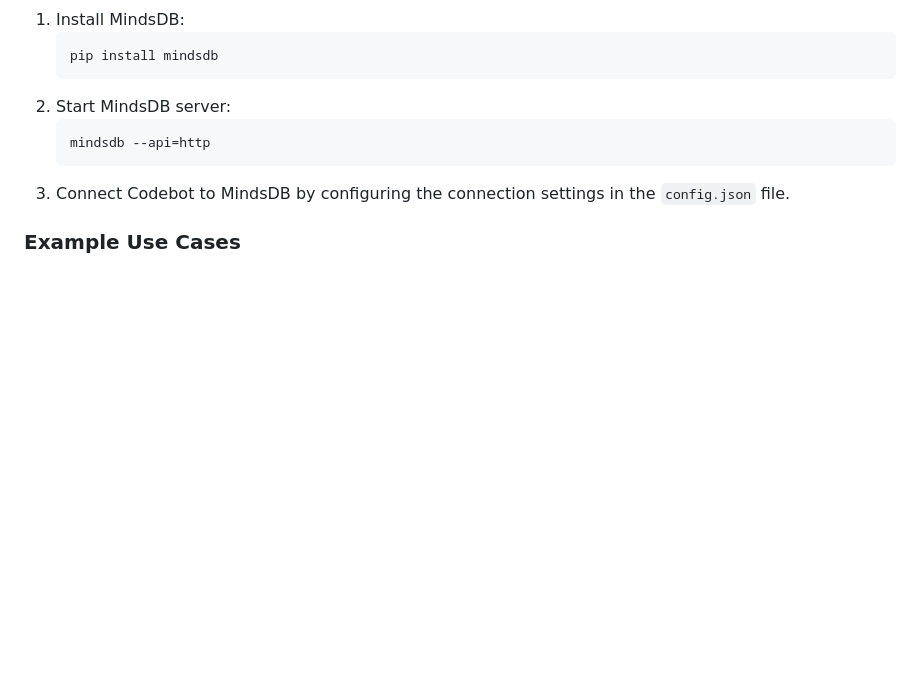
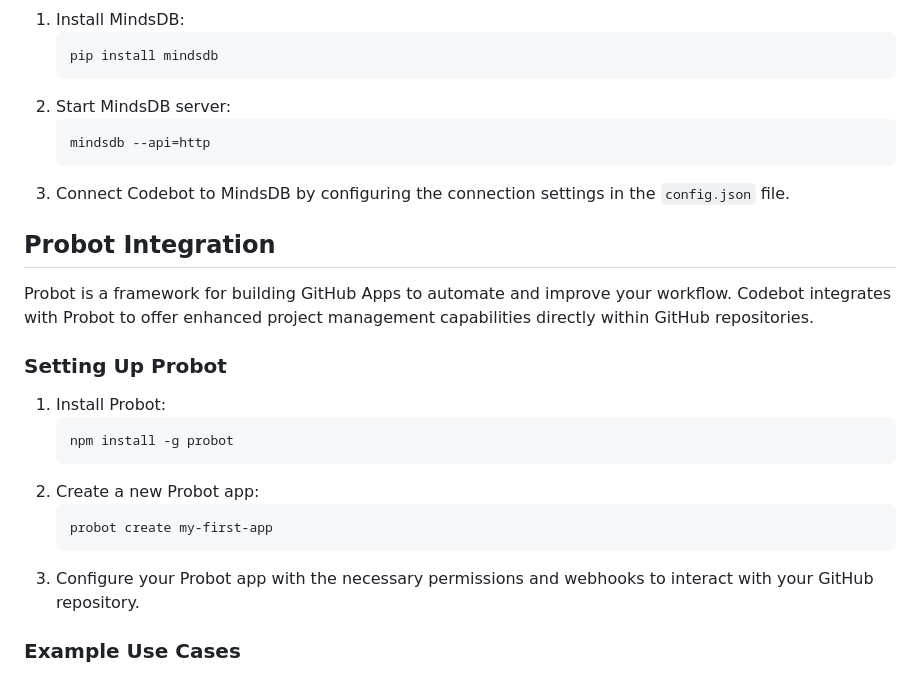
Before and after one commit to aviralgarg05/Codebot, a Markdown page: README.md, the part around the change. Rendered like a GitHub page; blank space fills up the shorter version.

````diff
--- a/README.md
+++ b/README.md
@@ -68,6 +68,23 @@ Codebot integrates with MindsDB to enhance its predictive capabilities. MindsDB
     ```
 3. Connect Codebot to MindsDB by configuring the connection settings in the `config.json` file.
 
+## Probot Integration
+
+Probot is a framework for building GitHub Apps to automate and improve your workflow. Codebot integrates with Probot to offer enhanced project management capabilities directly within GitHub repositories.
+
+### Setting Up Probot
+
+1. Install Probot:
+    ```sh
+    npm install -g probot
+    ```
+2. Create a new Probot app:
+    ```sh
+    probot create my-first-app
+    ```
+3. Configure your Probot app with the necessary permissions and webhooks to interact with your GitHub repository.
+
+
 ### Example Use Cases
 
 - **Code Review Predictions**: Predict potential issues in code reviews based on historical data.
````
